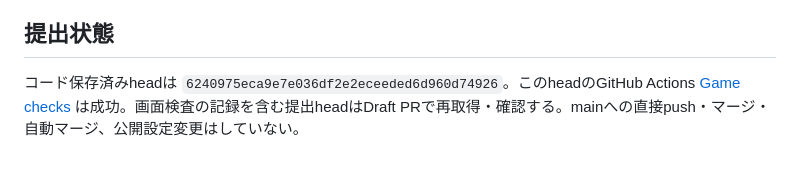
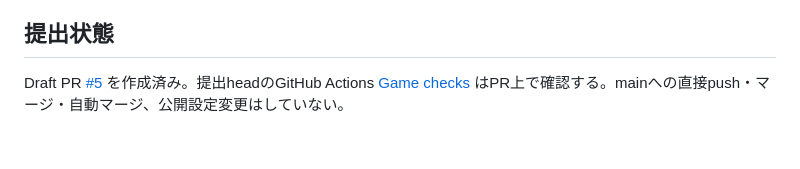
Before and after one commit to chameleonjp-lab/faitofuraito, a Markdown page: docs/VERIFICATION.md, the part around the change. GitHub-like rendering.

Commit message:
docs: record ranking PR verification

```diff
--- a/docs/VERIFICATION.md
+++ b/docs/VERIFICATION.md
@@ -47,4 +47,4 @@ Chromium 153.0.8010.0 / Linux / SwiftShader、タッチ入力の模擬端末、D
 
 ## 提出状態
 
-コード保存済みheadは `6240975eca9e7e036df2e2eceeded6d960d74926`。このheadのGitHub Actions [Game checks](https://github.com/chameleonjp-lab/faitofuraito/actions/runs/36510946858) は成功。画面検査の記録を含む提出headはDraft PRで再取得・確認する。mainへの直接push・マージ・自動マージ、公開設定変更はしていない。
+Draft PR [#5](https://github.com/chameleonjp-lab/faitofuraito/pull/5) を作成済み。提出headのGitHub Actions [Game checks](https://github.com/chameleonjp-lab/faitofuraito/actions) はPR上で確認する。mainへの直接push・マージ・自動マージ、公開設定変更はしていない。
```
